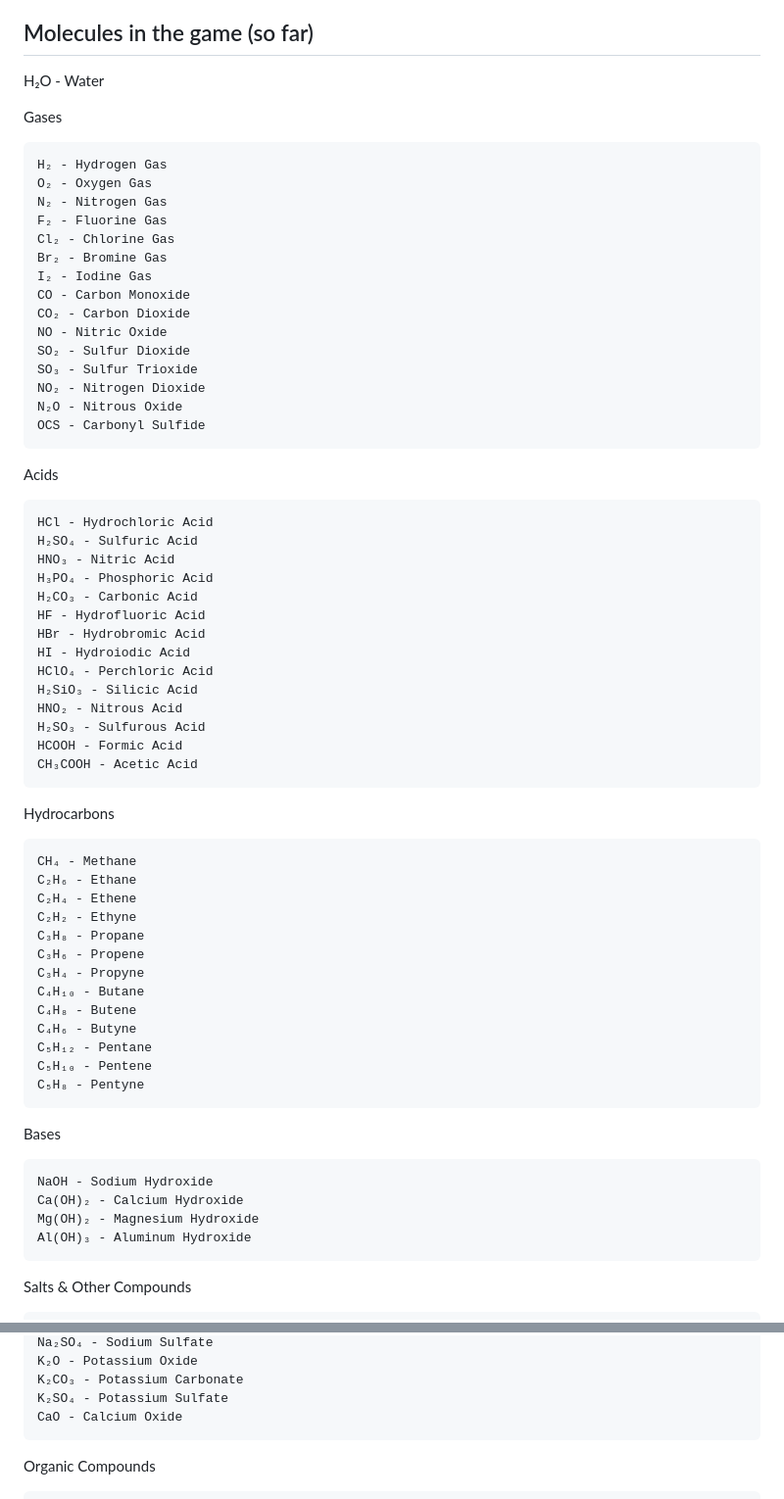
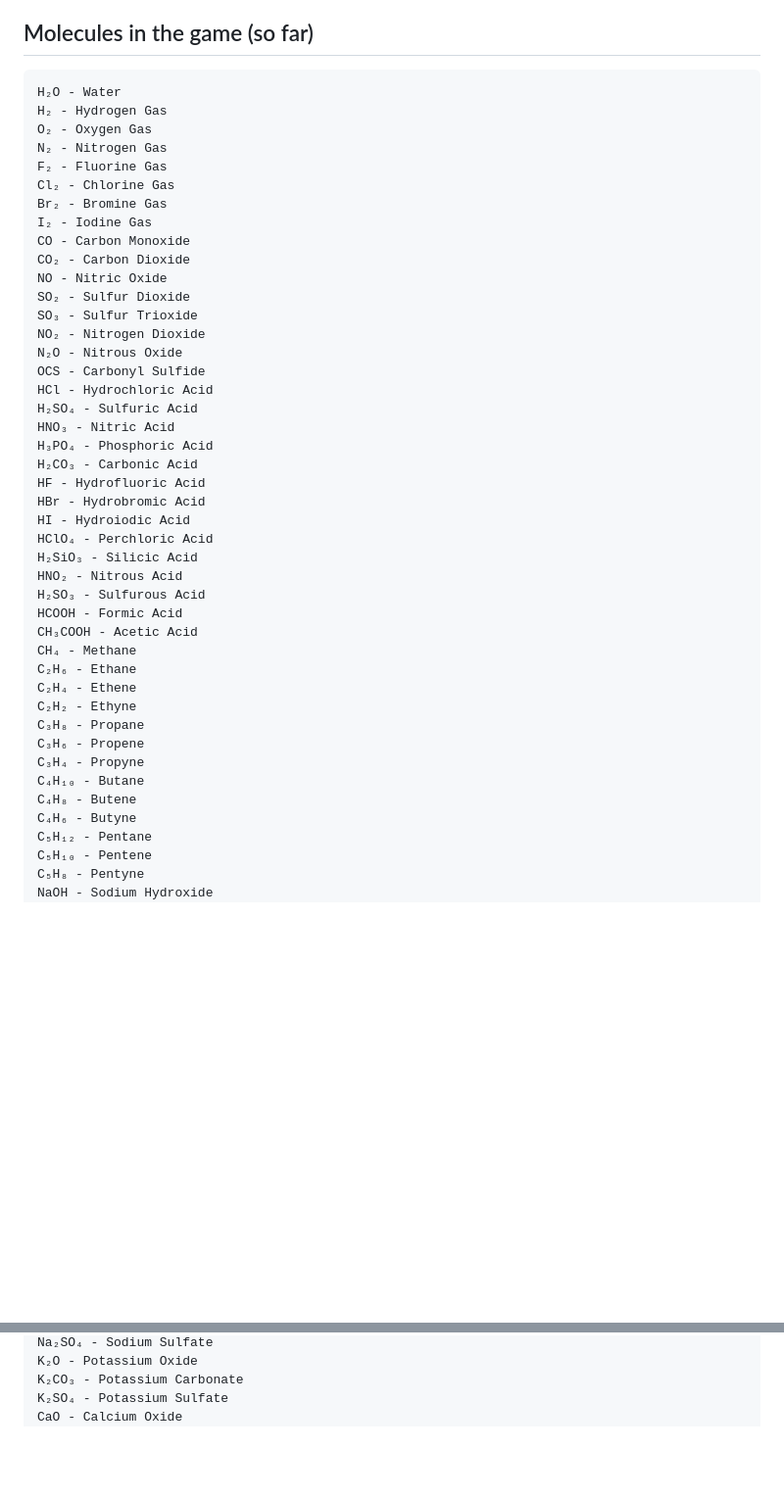
Before and after one commit to rajat-ed/chemcrush, a Markdown page: README.md, 2 parts joined by grey strips. Shown at 98% size. GitHub-like rendering; blank space fills up the shorter version.

```diff
--- a/README.md
+++ b/README.md
@@ -17,10 +17,7 @@ ChemCrush is a chemistry-themed mobile game inspired by *Candy Crush*. Swipe ato
 4. Score points and share your high score with "Share Score"!
 
 ## Molecules in the game (so far)
- H₂O - Water
-
-Gases
-
+    H₂O - Water
     H₂ - Hydrogen Gas
     O₂ - Oxygen Gas
     N₂ - Nitrogen Gas
@@ -36,9 +33,6 @@ Gases
     NO₂ - Nitrogen Dioxide
     N₂O - Nitrous Oxide
     OCS - Carbonyl Sulfide
-
-Acids
-
     HCl - Hydrochloric Acid
     H₂SO₄ - Sulfuric Acid
     HNO₃ - Nitric Acid
@@ -53,9 +47,6 @@ Acids
     H₂SO₃ - Sulfurous Acid
     HCOOH - Formic Acid
     CH₃COOH - Acetic Acid
-
-Hydrocarbons
-
     CH₄ - Methane
     C₂H₆ - Ethane
     C₂H₄ - Ethene
@@ -69,16 +60,7 @@ Hydrocarbons
     C₅H₁₂ - Pentane
     C₅H₁₀ - Pentene
     C₅H₈ - Pentyne
-
-Bases
-
     NaOH - Sodium Hydroxide
-    Ca(OH)₂ - Calcium Hydroxide
-    Mg(OH)₂ - Magnesium Hydroxide
-    Al(OH)₃ - Aluminum Hydroxide
-
-Salts & Other Compounds
-
     NaCl - Sodium Chloride
     KCl - Potassium Chloride
     CaCO₃ - Calcium Carbonate
@@ -116,9 +98,6 @@ Salts & Other Compounds
     K₂CO₃ - Potassium Carbonate
     K₂SO₄ - Potassium Sulfate
     CaO - Calcium Oxide
-
-Organic Compounds
-
     CH₃OH - Methanol
     C₂H₅OH - Ethanol
     CH₃Cl - Chloromethane
```
